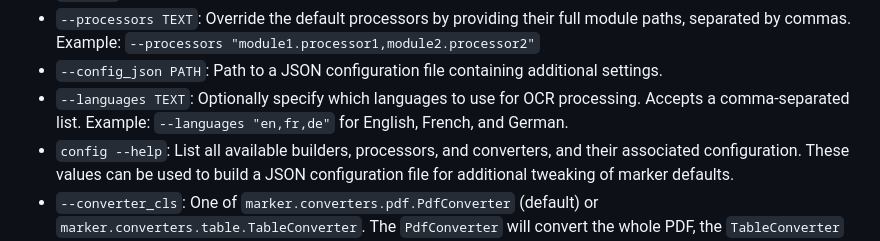
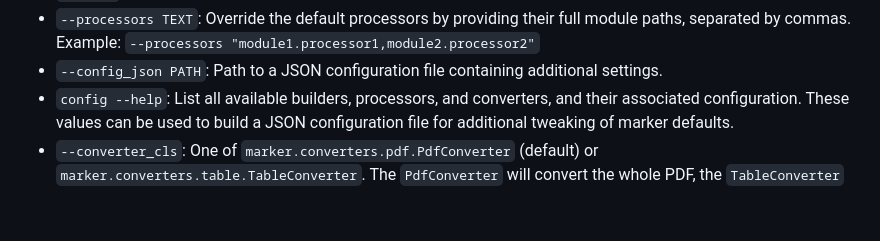
Before and after one commit to AIH-Infra/aih-contexture, a Markdown page: README.md, the part around the change. GitHub-like rendering; blank space fills up the shorter version.

Commit message:
Update README - Remove deprecated flag [no ci]

```diff
--- a/README.md
+++ b/README.md
@@ -113,7 +113,6 @@ Options:
 - `--debug`: Enable debug mode for additional logging and diagnostic information.
 - `--processors TEXT`: Override the default processors by providing their full module paths, separated by commas. Example: `--processors "module1.processor1,module2.processor2"`
 - `--config_json PATH`: Path to a JSON configuration file containing additional settings.
-- `--languages TEXT`: Optionally specify which languages to use for OCR processing. Accepts a comma-separated list. Example: `--languages "en,fr,de"` for English, French, and German.
 - `config --help`: List all available builders, processors, and converters, and their associated configuration.  These values can be used to build a JSON configuration file for additional tweaking of marker defaults.
 - `--converter_cls`: One of `marker.converters.pdf.PdfConverter` (default) or `marker.converters.table.TableConverter`.  The `PdfConverter` will convert the whole PDF, the `TableConverter` will only extract and convert tables.
 - `--llm_service`: Which llm service to use if `--use_llm` is passed.  This defaults to `marker.services.gemini.GoogleGeminiService`.
```
